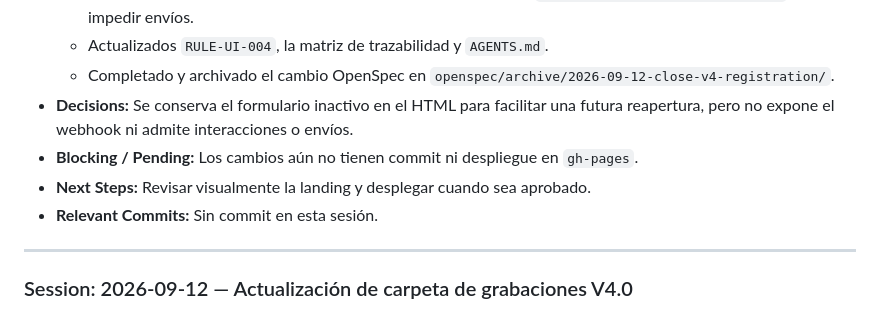
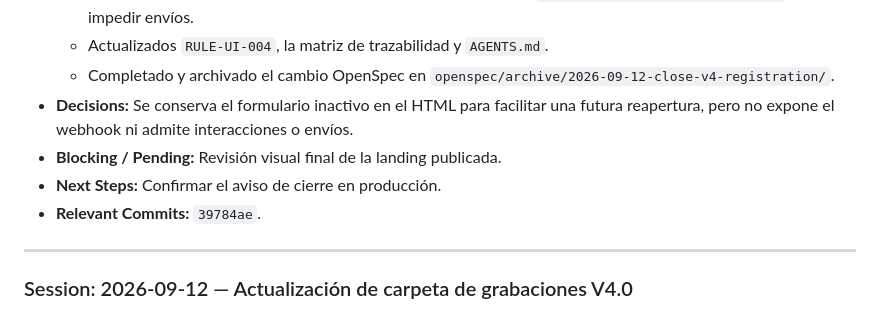
Before and after one commit to geoidegeoidal/spatial-ia-web, a Markdown page: HANDOFF.md, the part around the change. Rendered like a GitHub page.

Commit message:
docs: registrar cierre de inscripciones v4

```diff
--- a/HANDOFF.md
+++ b/HANDOFF.md
@@ -10,9 +10,9 @@
   - Actualizados `RULE-UI-004`, la matriz de trazabilidad y `AGENTS.md`.
   - Completado y archivado el cambio OpenSpec en `openspec/archive/2026-09-12-close-v4-registration/`.
 - **Decisions:** Se conserva el formulario inactivo en el HTML para facilitar una futura reapertura, pero no expone el webhook ni admite interacciones o envíos.
-- **Blocking / Pending:** Los cambios aún no tienen commit ni despliegue en `gh-pages`.
-- **Next Steps:** Revisar visualmente la landing y desplegar cuando sea aprobado.
-- **Relevant Commits:** Sin commit en esta sesión.
+- **Blocking / Pending:** Revisión visual final de la landing publicada.
+- **Next Steps:** Confirmar el aviso de cierre en producción.
+- **Relevant Commits:** `39784ae`.
 
 ---
 
```
